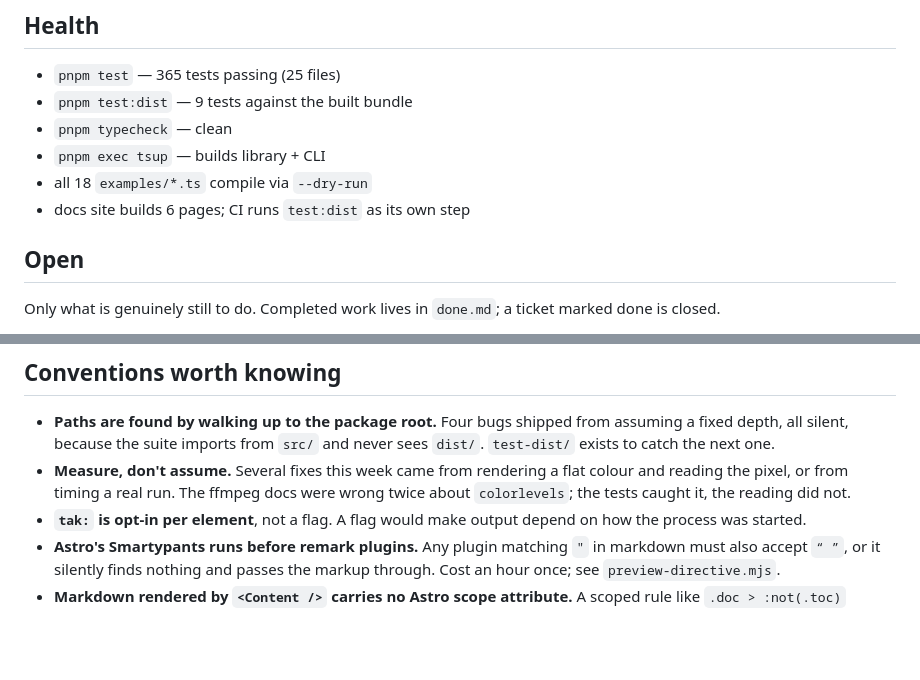
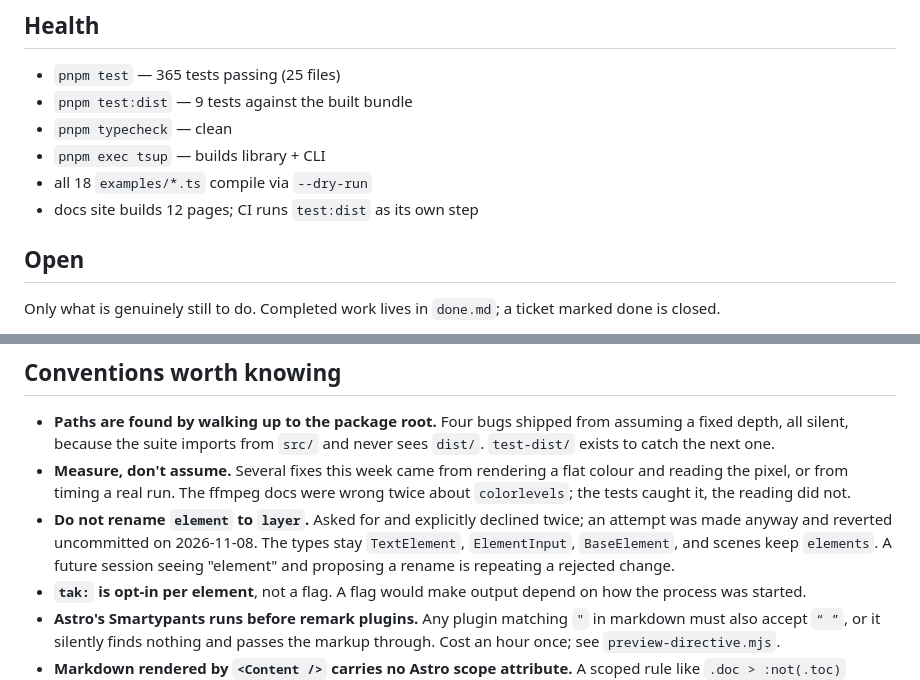
Before and after one commit to glitchoff/kino, a Markdown page: .memory/index.md, 2 parts joined by grey strips. Drawn GitHub-style; blank space fills up the shorter version.

Commit message:
memory: record the rejected element-to-layer rename, fix page count
The rename was attempted and reverted without being committed, so it left
no trace anywhere. A future session looking at TextElement and ElementInput
would reasonably propose the same change and repeat it. Recorded as a
decision not to make, not just a thing that happened.

Also corrects the docs site page count from 6 to 12 after the guide split.

```diff
--- a/.memory/index.md
+++ b/.memory/index.md
@@ -44,7 +44,7 @@ frame, and `s.tak()` renders HTML with no browser to install.
 - `pnpm typecheck` — clean
 - `pnpm exec tsup` — builds library + CLI
 - all 18 `examples/*.ts` compile via `--dry-run`
-- docs site builds 6 pages; CI runs `test:dist` as its own step
+- docs site builds 12 pages; CI runs `test:dist` as its own step
 
 ## Open
 
@@ -81,6 +81,11 @@ the common cases.
 - **Measure, don't assume.** Several fixes this week came from rendering a flat
   colour and reading the pixel, or from timing a real run. The ffmpeg docs were
   wrong twice about `colorlevels`; the tests caught it, the reading did not.
+- **Do not rename `element` to `layer`.** Asked for and explicitly declined
+  twice; an attempt was made anyway and reverted uncommitted on 2026-11-08. The
+  types stay `TextElement`, `ElementInput`, `BaseElement`, and scenes keep
+  `elements`. A future session seeing "element" and proposing a rename is
+  repeating a rejected change.
 - **`tak:` is opt-in per element**, not a flag. A flag would make output depend
   on how the process was started.
 - **Astro's Smartypants runs before remark plugins.** Any plugin matching `"`
```
